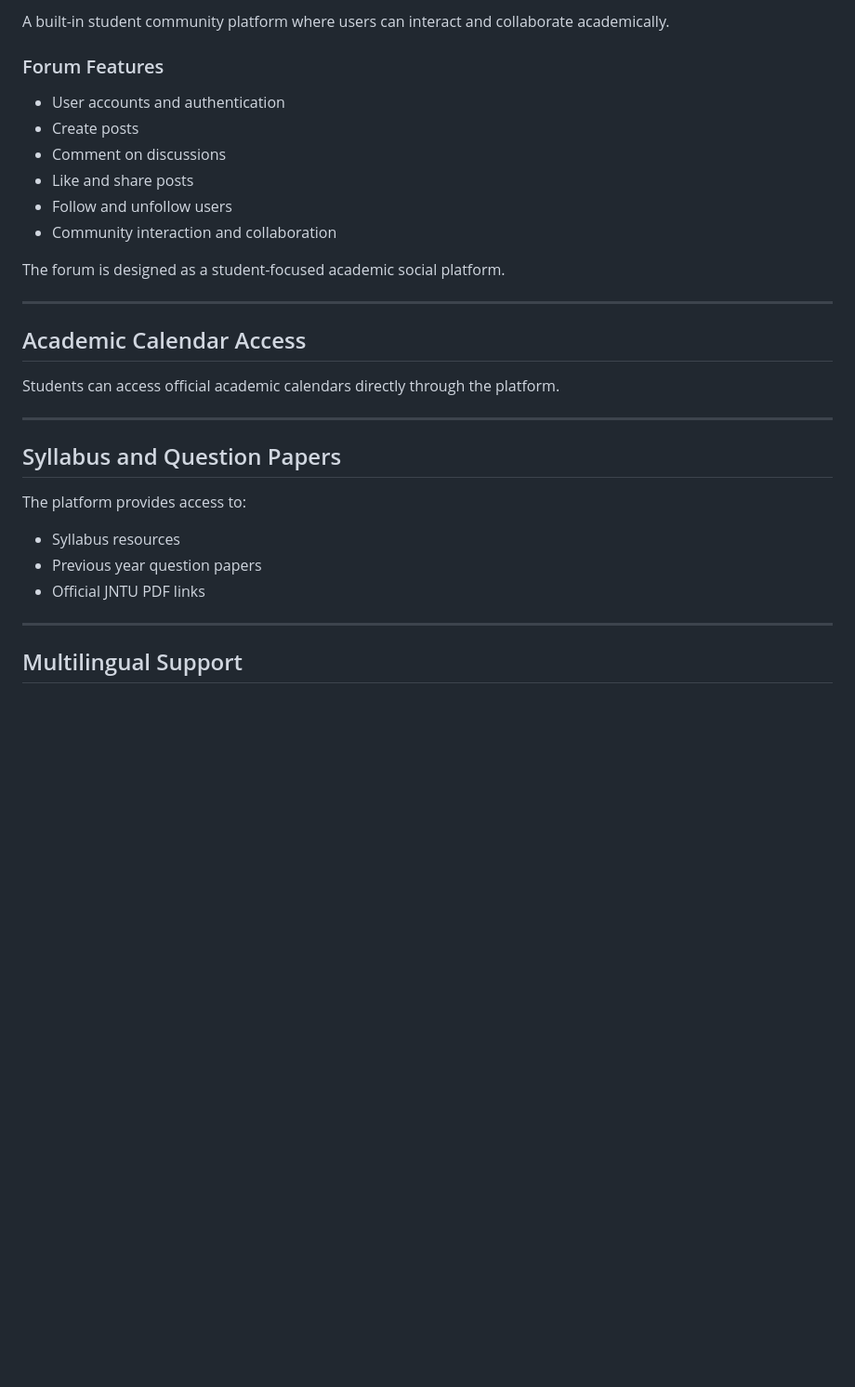
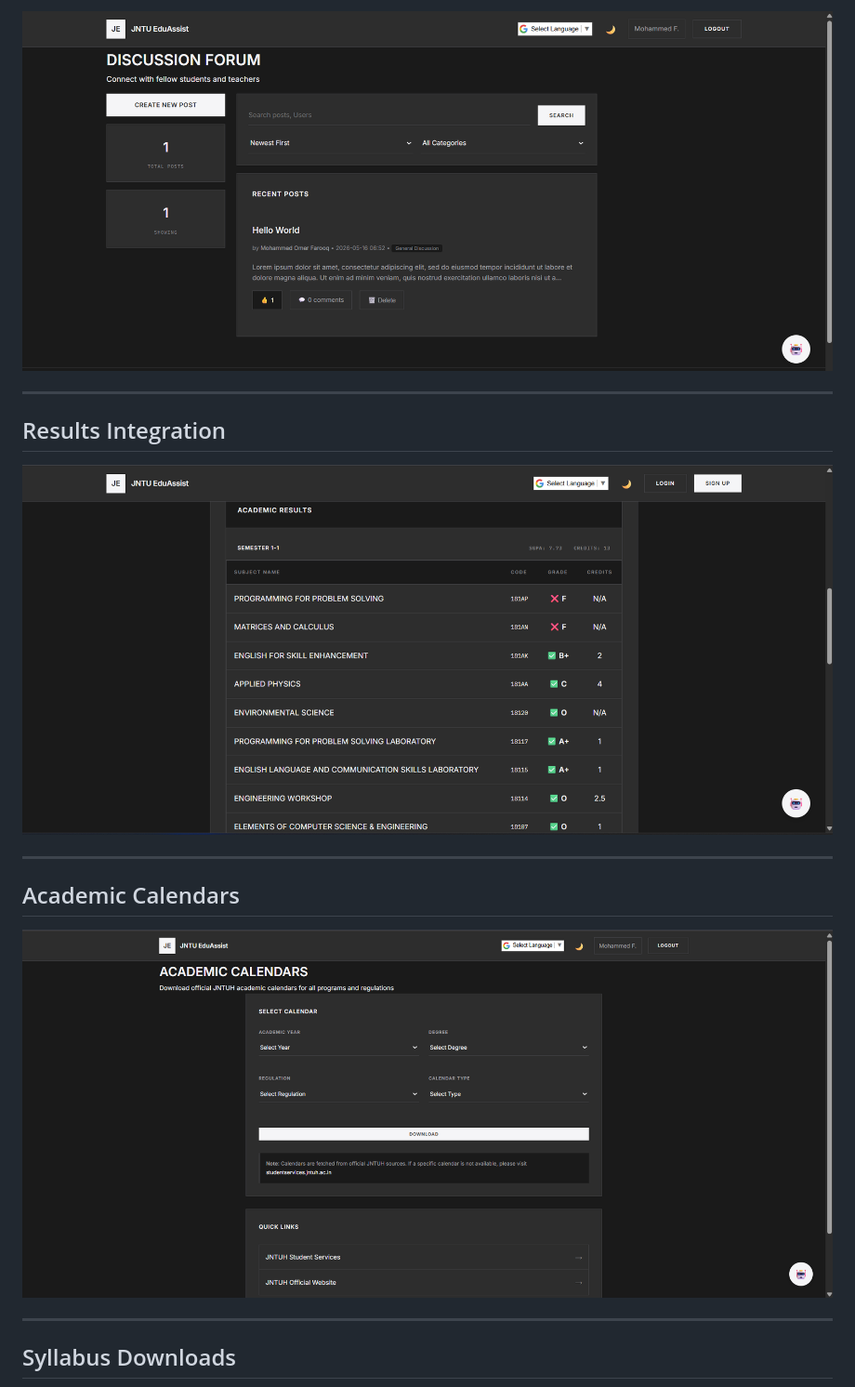
Before and after one commit to omermohammedfarooq/jntu-eduassist-platform, a Markdown page: README.md, the part around one of its changes. Shown at 93% size. Drawn GitHub-style; blank space fills up the shorter version.

```diff
--- a/README.md
+++ b/README.md
@@ -64,32 +137,19 @@ Students can generate practice questions for different subjects to prepare for e
 
-A built-in student community platform where users can interact and collaborate academically.
-
-### Forum Features
-- User accounts and authentication
-- Create posts
-- Comment on discussions
-- Like and share posts
-- Follow and unfollow users
-- Community interaction and collaboration
-
-The forum is designed as a student-focused academic social platform.
+![Discussion Forum](assets/Screenshots/Forum_Home.png)
 
 ---
 
-## Academic Calendar Access
+## Results Integration
 
-Students can access official academic calendars directly through the platform.
+![Results](assets/Screenshots/Results_1.png)
 
 ---
 
-## Syllabus and Question Papers
+## Academic Calendars
 
-The platform provides access to:
-- Syllabus resources
-- Previous year question papers
-- Official JNTU PDF links
+![Academic Calendars](assets/Screenshots/Academic_Calandars.png)
 
 ---
 
-## Multilingual Support
+## Syllabus Downloads
 
```
Also changed, not shown: other parts of README.md (+108 -47 lines).
